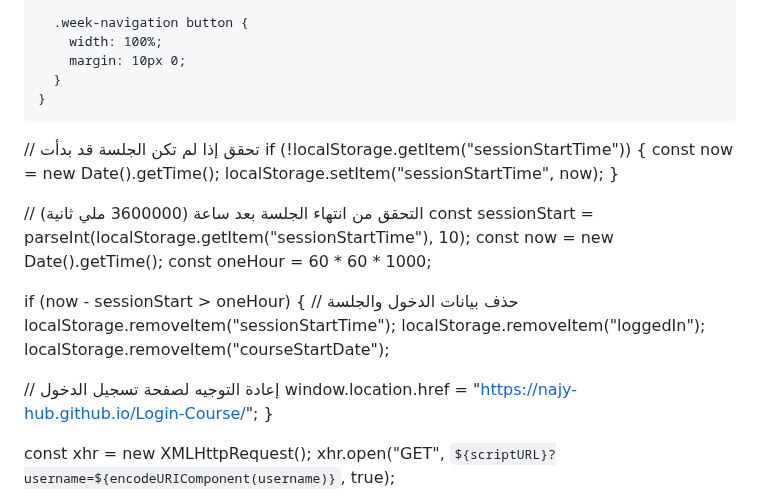
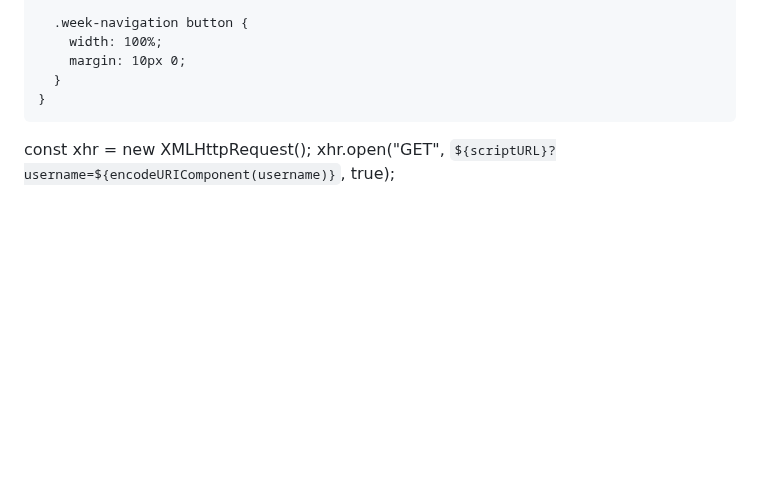
Before and after one commit to najy-hub/Solar-Professional-Engineer, a Markdown page: README.md, the part around the change. GitHub-like rendering; blank space fills up the shorter version.

```diff
--- a/README.md
+++ b/README.md
@@ -206,29 +206,6 @@
   <script>
 const username = localStorage.getItem("studentEmail");
   const scriptURL = "https://script.google.com/macros/s/AKfycbw2Ku6QKIpy8KZheZclEvg_tmaElEq-KQCcLy6_5P-vGxPx_8L5CadYGVLA3McYKcKZwQ/exec";
-
-// تحقق إذا لم تكن الجلسة قد بدأت
-if (!localStorage.getItem("sessionStartTime")) {
-  const now = new Date().getTime();
-  localStorage.setItem("sessionStartTime", now);
-}
-
-// التحقق من انتهاء الجلسة بعد ساعة (3600000 ملي ثانية)
-const sessionStart = parseInt(localStorage.getItem("sessionStartTime"), 10);
-const now = new Date().getTime();
-const oneHour = 60 * 60 * 1000;
-
-if (now - sessionStart > oneHour) {
-  // حذف بيانات الدخول والجلسة
-  localStorage.removeItem("sessionStartTime");
-  localStorage.removeItem("loggedIn");
-  localStorage.removeItem("courseStartDate");
-
-  // إعادة التوجيه لصفحة تسجيل الدخول
-  window.location.href = "https://najy-hub.github.io/Login-Course/";
-}
-
-
 
 const xhr = new XMLHttpRequest();
 xhr.open("GET", `${scriptURL}?username=${encodeURIComponent(username)}`, true);
```
